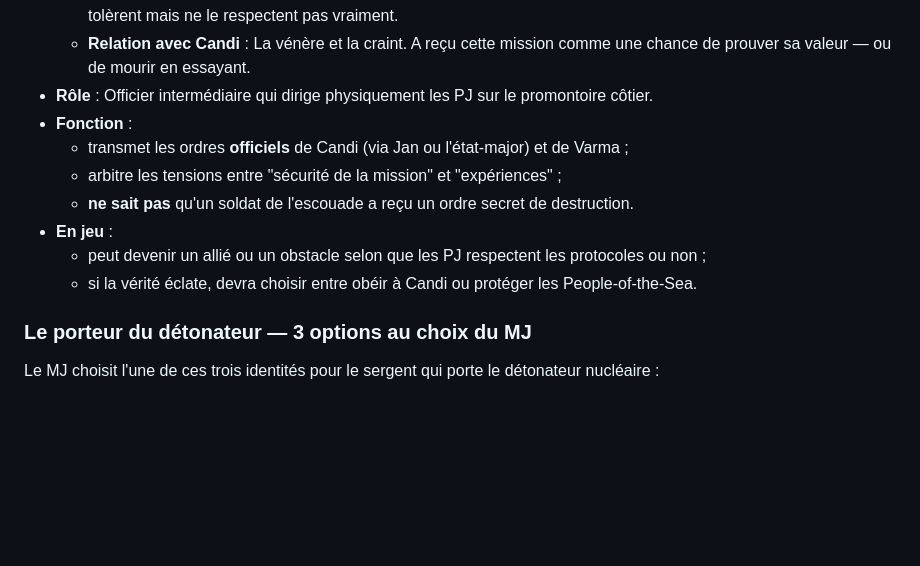
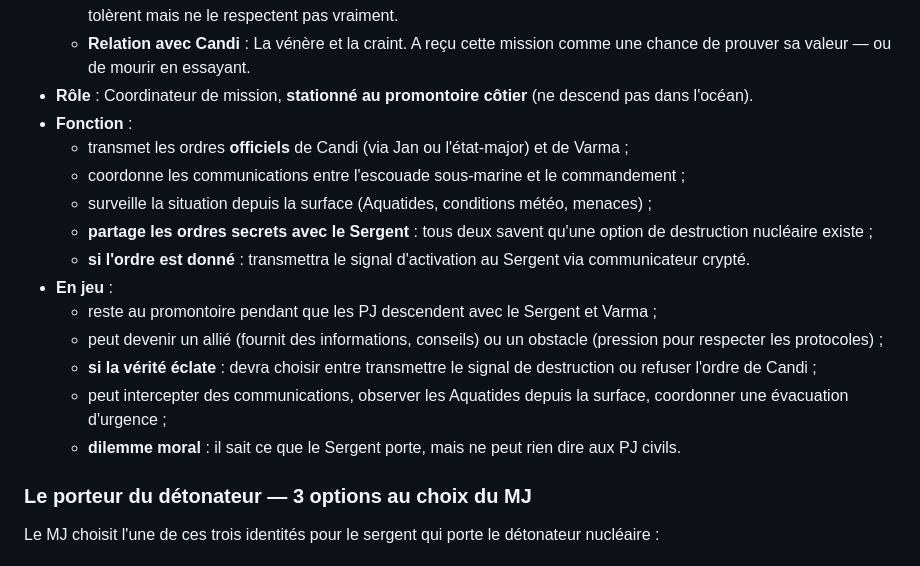
Before and after one commit to Castr0LeR0b0t/LordOfLight, a Markdown page: fiche_aventure_incident_noyau_de_maree.md, the part around the change. GitHub-like rendering; blank space fills up the shorter version.

```diff
--- a/fiche_aventure_incident_noyau_de_maree.md
+++ b/fiche_aventure_incident_noyau_de_maree.md
@@ -279,14 +279,19 @@ Garde ces PNJ souples : adapte leur nom, leur genre et leur style à ta table.
   - **Expérience de combat** : Quasi nulle — a survécu en restant dans les bases fortifiées, gérant la logistique. N'a jamais tué personne directement.
   - **Complexe d'imposture** : Sait qu'il n'est pas un "vrai" soldat. Les 500 militaires professionnels survivants le tolèrent mais ne le respectent pas vraiment.
   - **Relation avec Candi** : La vénère et la craint. A reçu cette mission comme une chance de prouver sa valeur — ou de mourir en essayant.
-- **Rôle** : Officier intermédiaire qui dirige physiquement les PJ sur le promontoire côtier.
+- **Rôle** : Coordinateur de mission, **stationné au promontoire côtier** (ne descend pas dans l'océan).
 - **Fonction** :
   - transmet les ordres **officiels** de Candi (via Jan ou l'état-major) et de Varma ;
-  - arbitre les tensions entre "sécurité de la mission" et "expériences" ;
-  - **ne sait pas** qu'un soldat de l'escouade a reçu un ordre secret de destruction.
+  - coordonne les communications entre l'escouade sous-marine et le commandement ;
+  - surveille la situation depuis la surface (Aquatides, conditions météo, menaces) ;
+  - **partage les ordres secrets avec le Sergent** : tous deux savent qu'une option de destruction nucléaire existe ;
+  - **si l'ordre est donné** : transmettra le signal d'activation au Sergent via communicateur crypté.
 - **En jeu** :
-  - peut devenir un allié ou un obstacle selon que les PJ respectent les protocoles ou non ;
-  - si la vérité éclate, devra choisir entre obéir à Candi ou protéger les People‑of‑the‑Sea.
+  - reste au promontoire pendant que les PJ descendent avec le Sergent et Varma ;
+  - peut devenir un allié (fournit des informations, conseils) ou un obstacle (pression pour respecter les protocoles) ;
+  - **si la vérité éclate** : devra choisir entre transmettre le signal de destruction ou refuser l'ordre de Candi ;
+  - peut intercepter des communications, observer les Aquatides depuis la surface, coordonner une évacuation d'urgence ;
+  - **dilemme moral** : il sait ce que le Sergent porte, mais ne peut rien dire aux PJ civils.
 
 ### Le porteur du détonateur — 3 options au choix du MJ
 
```
Also changed, not shown: briefing_mission_noyau_de_maree.md (+16 -12 lines).
